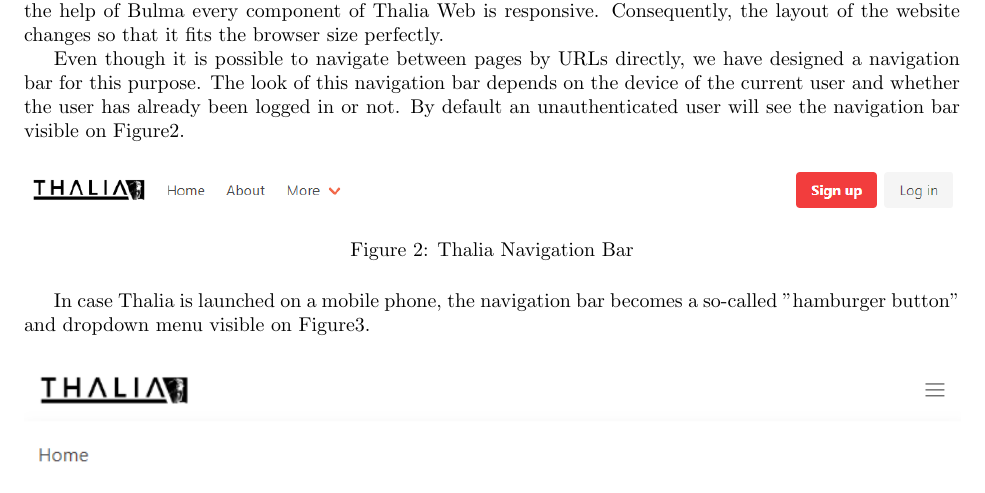
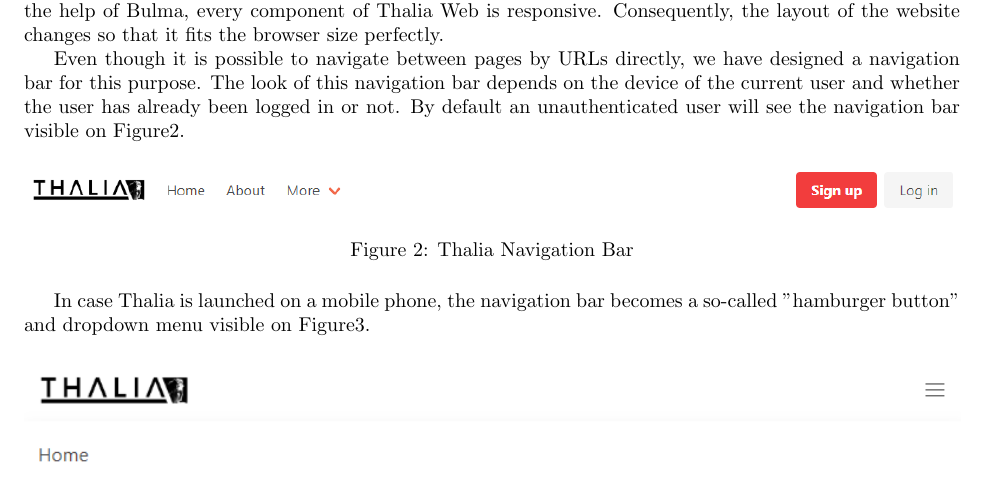
Before and after one commit to Veluga/Thalia-Backtesting-Tool, a LaTeX document (04Design/design.tex): part of page 2 of 10, cut so that both start at the same text. Compiled offline with pdfLaTeX; a LaTeX package or settings file that is missing is left out.

Commit message:
Update 04Design/design.tex
Co-Authored-By: Veluga <albertboehm@hotmail.de>

```diff
--- a/04Design/design.tex
+++ b/04Design/design.tex
@@ -27,7 +27,7 @@ The Graphical User Interface of Thalia consists of two main parts. One is a \emp
 
 Thalia Web consists of 5 pages, which all serve as a cover for our application. We aimed at creating an authentic and modern looking website that attracts users. This was done by following a consistent style for the whole website, i.e. using the official colours, motto and Thalia logo, discussed in \ref{Branding}.
 
-While Thalia was not meant to be used on smaller devices due to the nature of our application, with the help of Bulma every component of Thalia Web is responsive. Consequently, the layout of the website changes so that it fits the browser size perfectly.
+While Thalia was not meant to be used on smaller devices due to the nature of our application, with the help of Bulma, every component of Thalia Web is responsive. Consequently, the layout of the website changes so that it fits the browser size perfectly.
 
 Even though it is possible to navigate between pages by URLs directly, we have designed a navigation bar for this purpose. The look of this navigation bar depends on the device of the current user and whether the user has already been logged in or not. By default an unauthenticated user will see the navigation bar visible on \figurename{\ref{thalia_navbar}}.
 
```
